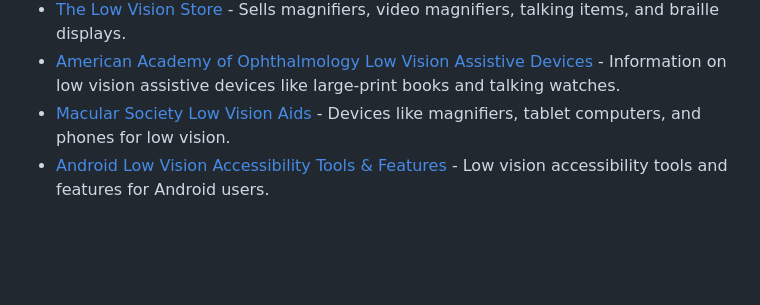
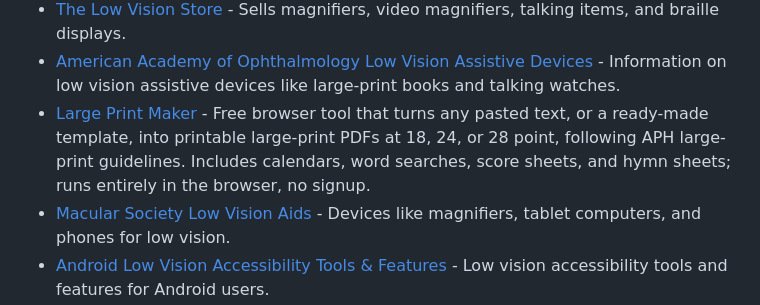
Before and after one commit to lukeslp/awesome-accessibility, a Markdown page: README.md, the part around the change. GitHub-like rendering; blank space fills up the shorter version.

Commit message:
Add Large Print Maker to Low Vision Accessibility (#90)
Free browser tool for printable large-print PDFs (18-28 pt, APH
guidelines): calendars, word searches, score sheets, hymn sheets.
Runs client-side, no signup.

```diff
--- a/README.md
+++ b/README.md
@@ -472,6 +472,7 @@ Tools and resources for users with partial sight and color blindness:
 - [Washington State Department of Services for the Blind: Assistive Technology](https://dsb.wa.gov/career-support/learn-about-vocational-rehabilitation/assistive-technology) - Official information on assistive technology evaluation, acquisition, customization, and training for people who are blind or low vision.
 - [The Low Vision Store](https://thelowvisionstore.com/) - Sells magnifiers, video magnifiers, talking items, and braille displays.
 - [American Academy of Ophthalmology Low Vision Assistive Devices](https://www.aao.org/eye-health/diseases/low-vision-assistive-devices) - Information on low vision assistive devices like large-print books and talking watches.
+- [Large Print Maker](https://largeprintmaker.com/) - Free browser tool that turns any pasted text, or a ready-made template, into printable large-print PDFs at 18, 24, or 28 point, following APH large-print guidelines. Includes calendars, word searches, score sheets, and hymn sheets; runs entirely in the browser, no signup.
 - [Macular Society Low Vision Aids](https://www.macularsociety.org/support/daily-life/low-vision-aids/) - Devices like magnifiers, tablet computers, and phones for low vision.
 - [Android Low Vision Accessibility Tools & Features](https://www.android.com/accessibility/vision/) - Low vision accessibility tools and features for Android users.
 - [AudioEye How to Design for Color Blindness](https://www.audioeye.com/post/8-ways-to-design-a-color-blind-friendly-website/) - Effective strategies for designing for color blindness.
```
